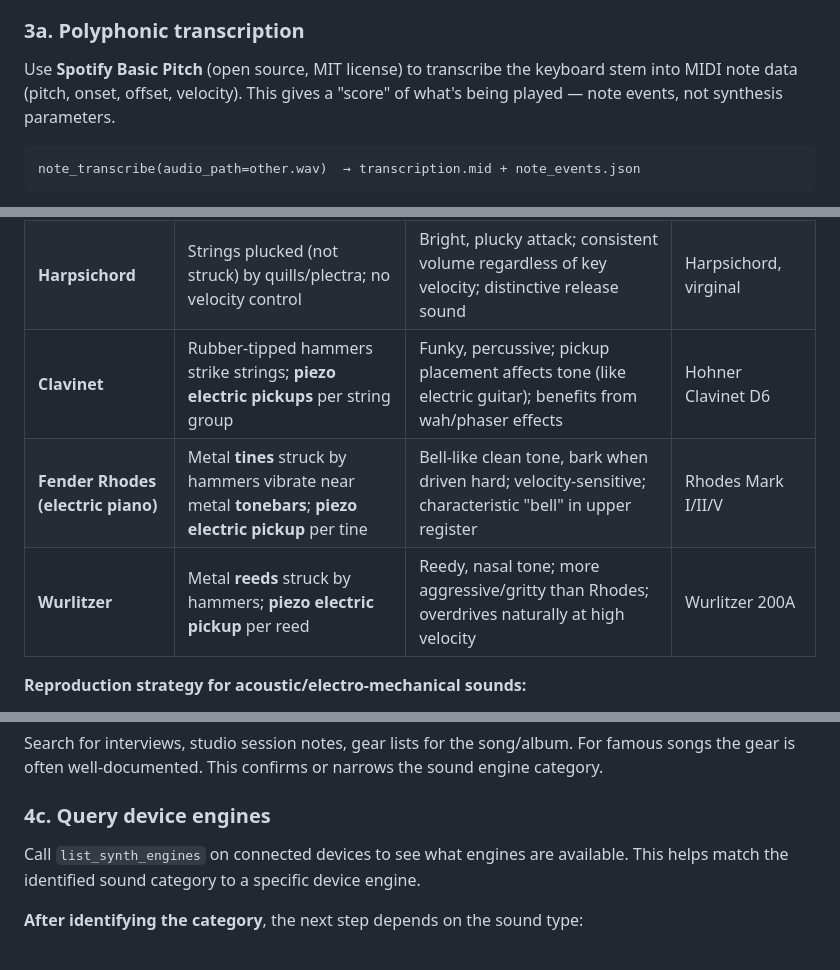
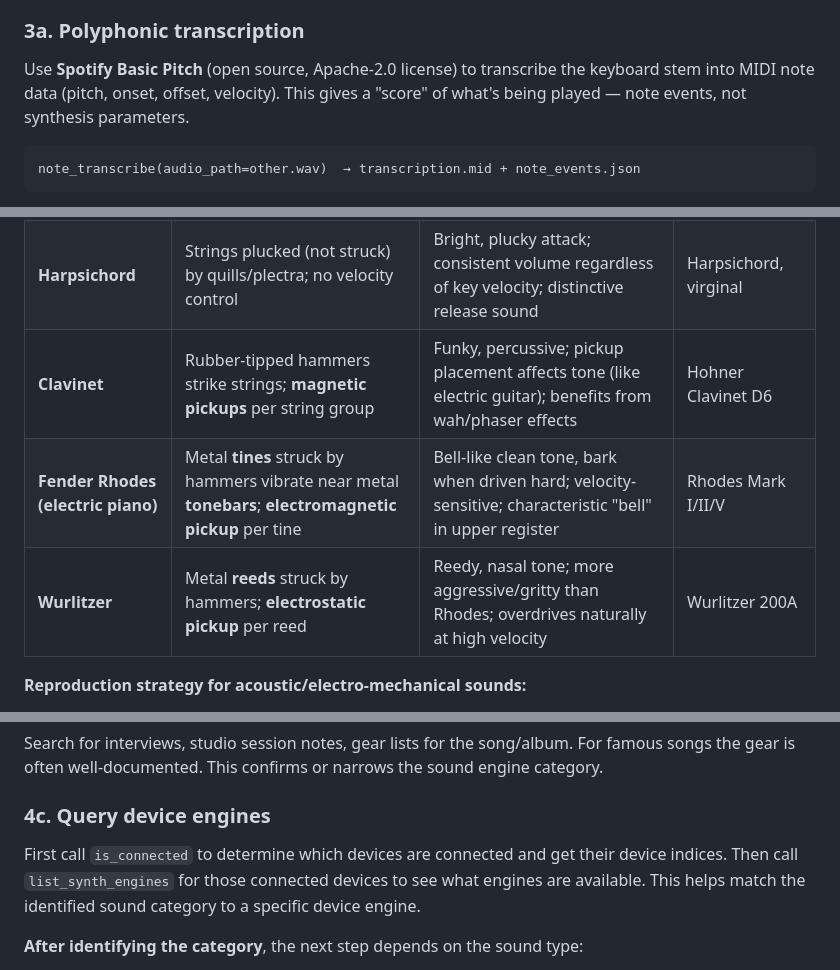
Before and after one commit to uribrecher/sound-recreation-agent, a Markdown page: prompts/recreate-sound.md, 3 parts joined by grey strips. GitHub-like rendering.

````diff
--- a/prompts/recreate-sound.md
+++ b/prompts/recreate-sound.md
@@ -104,7 +104,7 @@ Extract clean, individual notes from the polyphonic keyboard stem. This produces
 
 ### 3a. Polyphonic transcription
 
-Use **Spotify Basic Pitch** (open source, MIT license) to transcribe the keyboard stem into MIDI note data (pitch, onset, offset, velocity). This gives a "score" of what's being played — note events, not synthesis parameters.
+Use **Spotify Basic Pitch** (open source, Apache-2.0 license) to transcribe the keyboard stem into MIDI note data (pitch, onset, offset, velocity). This gives a "score" of what's being played — note events, not synthesis parameters.
 
 ```
 note_transcribe(audio_path=other.wav)  → transcription.mid + note_events.json
@@ -195,9 +195,9 @@ These instruments produce sound through physical mechanisms (hammers, tines, ree
 |----------|--------------------------|--------------------------|-------------------|
 | **Acoustic piano** | Felt hammers strike metal strings; sound amplified by wooden resonance box + soundboard | Rich harmonic series, velocity-dependent timbre, sympathetic string resonance, damper pedal sustain | Grand piano, upright piano |
 | **Harpsichord** | Strings plucked (not struck) by quills/plectra; no velocity control | Bright, plucky attack; consistent volume regardless of key velocity; distinctive release sound | Harpsichord, virginal |
-| **Clavinet** | Rubber-tipped hammers strike strings; **piezo electric pickups** per string group | Funky, percussive; pickup placement affects tone (like electric guitar); benefits from wah/phaser effects | Hohner Clavinet D6 |
-| **Fender Rhodes (electric piano)** | Metal **tines** struck by hammers vibrate near metal **tonebars**; **piezo electric pickup** per tine | Bell-like clean tone, bark when driven hard; velocity-sensitive; characteristic "bell" in upper register | Rhodes Mark I/II/V |
-| **Wurlitzer** | Metal **reeds** struck by hammers; **piezo electric pickup** per reed | Reedy, nasal tone; more aggressive/gritty than Rhodes; overdrives naturally at high velocity | Wurlitzer 200A |
+| **Clavinet** | Rubber-tipped hammers strike strings; **magnetic pickups** per string group | Funky, percussive; pickup placement affects tone (like electric guitar); benefits from wah/phaser effects | Hohner Clavinet D6 |
+| **Fender Rhodes (electric piano)** | Metal **tines** struck by hammers vibrate near metal **tonebars**; **electromagnetic pickup** per tine | Bell-like clean tone, bark when driven hard; velocity-sensitive; characteristic "bell" in upper register | Rhodes Mark I/II/V |
+| **Wurlitzer** | Metal **reeds** struck by hammers; **electrostatic pickup** per reed | Reedy, nasal tone; more aggressive/gritty than Rhodes; overdrives naturally at high velocity | Wurlitzer 200A |
 
 **Reproduction strategy for acoustic/electro-mechanical sounds:**
 1. Call `list_synth_engines` to find devices with a dedicated acoustic/piano engine (e.g., Nord Piano engine, Roland RD Piano engine)
@@ -217,7 +217,7 @@ Search for interviews, studio session notes, gear lists for the song/album. For
 
 ### 4c. Query device engines
 
-Call `list_synth_engines` on connected devices to see what engines are available. This helps match the identified sound category to a specific device engine.
+First call `is_connected` to determine which devices are connected and get their device indices. Then call `list_synth_engines` for those connected devices to see what engines are available. This helps match the identified sound category to a specific device engine.
 
 **After identifying the category**, the next step depends on the sound type:
 - **Synthesized sounds** (subtractive, FM, wavetable): call `list_models` to check for trained inverse models → proceed to Step 5a
````
Also changed, not shown: other parts of prompts/recreate-sound.md (+5 -5 lines).
